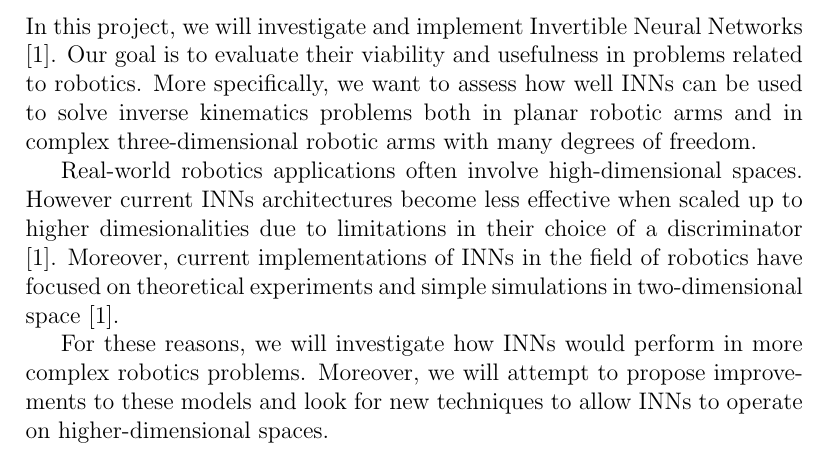
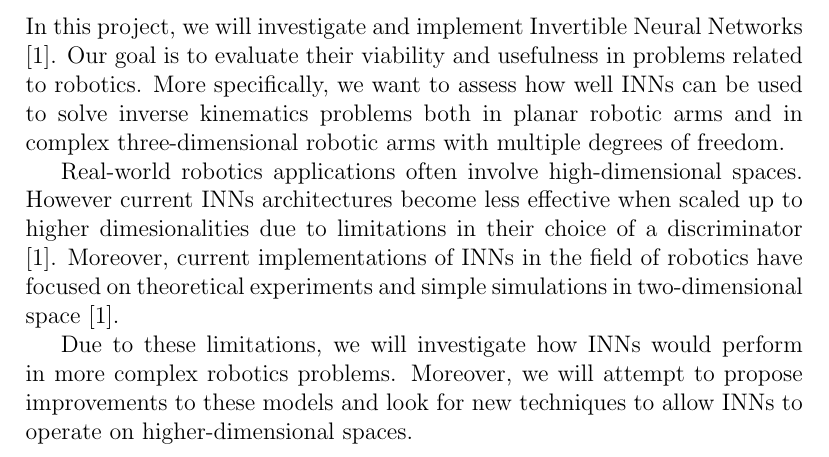
Before and after one commit to thomasbbrunner/tum-adlr-ws20-06, a LaTeX document (proposal/Proposal.tex): part of page 1 of 3, cut so that both start at the same text. Compiled offline with pdfLaTeX.

Commit message:
Minor improvements to the proposal

```diff
--- a/proposal/Proposal.tex
+++ b/proposal/Proposal.tex
@@ -14,7 +14,7 @@
 In this project, we will investigate and implement Invertible Neural Networks \cite{Ardizzone2018}.
 Our goal is to evaluate their viability and usefulness in problems related to robotics.
 More specifically, we want to assess how well INNs can be used to solve inverse kinematics problems
-both in planar robotic arms and in complex three-dimensional robotic arms with many degrees of freedom.
+both in planar robotic arms and in complex three-dimensional robotic arms with multiple degrees of freedom.
 
 Real-world robotics applications often involve high-dimensional spaces.
 However current INNs architectures become less effective when scaled up to higher dimesionalities
@@ -22,6 +22,6 @@ due to limitations in their choice of a discriminator \cite{Ardizzone2018}.
 Moreover, current implementations of INNs in the field of robotics have focused on theoretical experiments
 and simple simulations in two-dimensional space \cite{Ardizzone2018}.
 
-For these reasons, we will investigate how INNs would perform in more complex robotics problems.
+Due to these limitations, we will investigate how INNs would perform in more complex robotics problems.
 Moreover, we will attempt to propose improvements to these models and look for new techniques to allow
 INNs to operate on higher-dimensional spaces.
```
Also changed, not shown: proposal/Proposal.pdf, proposal/Proposal.tex (4 more changed lines).
